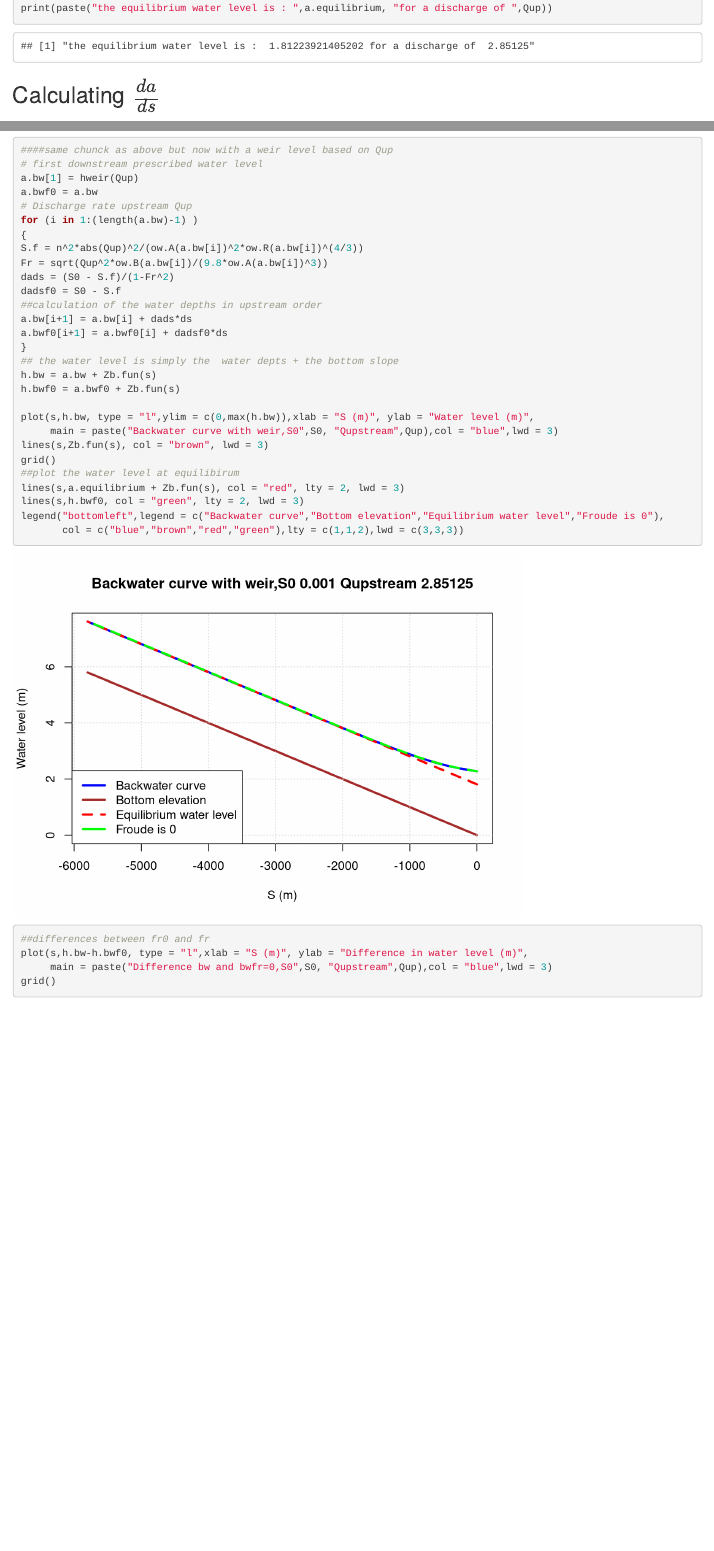
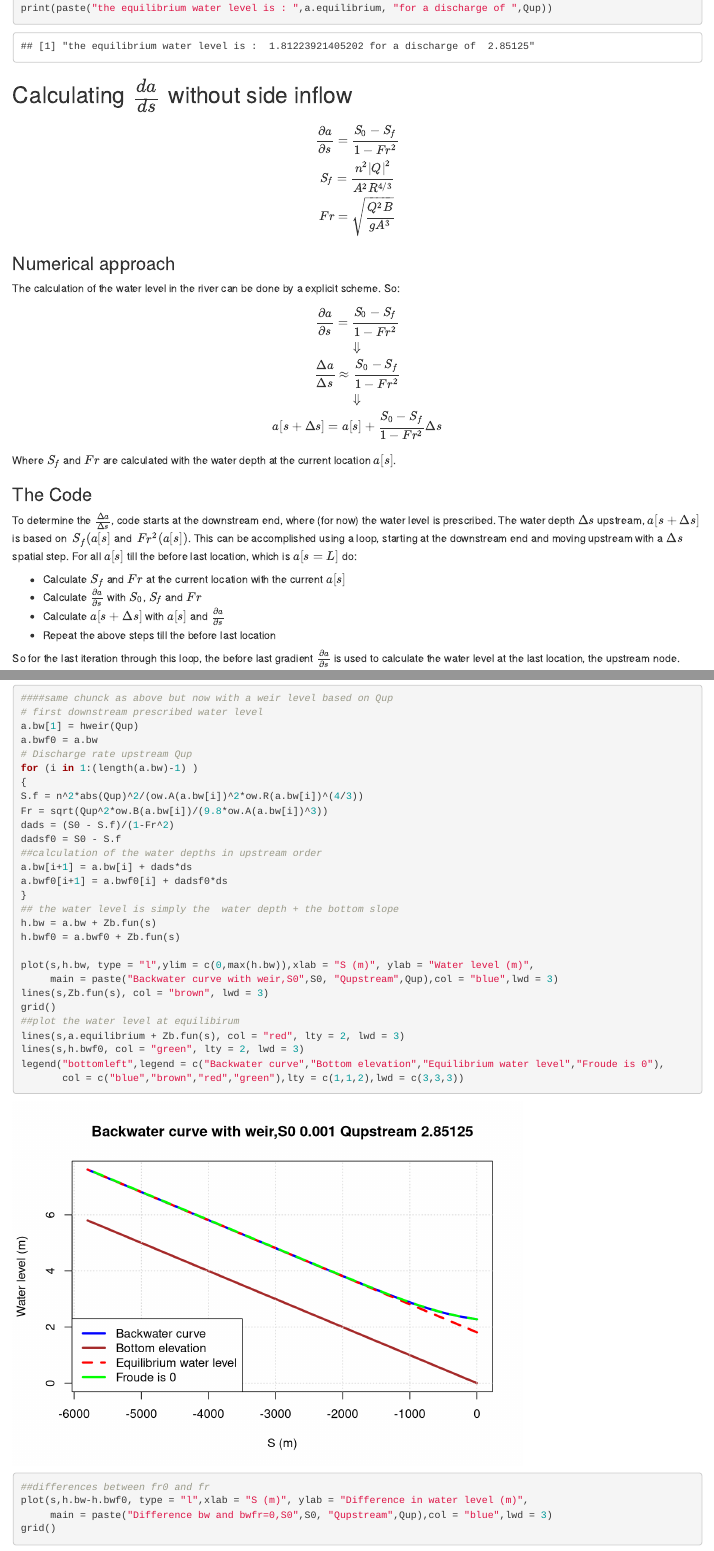
Before and after one commit to georgewur/AHSA, an R Markdown document (Open_water_flow.Rmd): the page in a window 1100 px wide, from 5730 px down, and a second part further down, joined at a grey line. Rendered offline with R 4.5, knitr and Pandoc, with nearby package versions.

Commit message:
adding explanatory sections; the numerical approach and code for the first backwater (no Si) curves

````diff
--- a/Open_water_flow.Rmd
+++ b/Open_water_flow.Rmd
@@ -211,13 +211,43 @@ print(paste("the equilibrium water level is : ",a.equilibrium, "for a discharge
 
 ```
 
-## Calculating $\frac{da}{ds}$
+## Calculating $\frac{da}{ds}$ without side inflow
+
+
 
 $$
  \frac{\partial a}{\partial s} = \frac{S_0 - S_f}{1-Fr^2} \\
  S_f = \frac{n^2 |Q|^2}{A^2R^{4/3}} \\
  Fr = \sqrt{\frac{Q^2B}{gA^3}}
 $$
+
+### Numerical approach
+
+The calculation of the water level in the river can be done by a explicit scheme.
+So:
+
+$$
+\frac{\partial a}{\partial s} = \frac{S_0 - S_f}{1-Fr^2} \\
+\Downarrow \\
+\frac{\Delta a}{\Delta s} \approx \frac{S_0 - S_f}{1-Fr^2} \\
+\Downarrow \\
+a[s+\Delta s] = a[s ] + \frac{S_0 - S_f}{1-Fr^2} \Delta s
+$$
+Where $S_f$ and $Fr$ are calculated with the water depth at the current location $a[s]$.
+
+### The Code
+
+To determine the $\frac{\Delta a}{\Delta s}$, code starts at the downstream end, where (for now) the water level is prescribed. The water depth $\Delta s$ upstream, $a[s + \Delta s]$ is based on $\,S_f(a[s]$ and $\,Fr^2(a[s])$.
+This can be accomplished using a loop, starting at the downstream end and moving upstream with a $\Delta s$ spatial step.
+For all $a[s]$ till the before last location, which is $a[s=L]$ do:
+
+  * Calculate $S_f$ and $Fr$ at the current location with the current $a[s]$
+  * Calculate $\frac{\partial a}{\partial s}$ with $S_0$, $S_f$ and $Fr$
+  * Calculate $a[s + \Delta s]$ with $a[s]$ and $\frac{\partial a}{\partial s}$
+  * Repeat the above steps till the before last location
+
+So for the last iteration through this loop, the before last gradient $\frac{\partial a}{\partial s}$ is used to calculate the water level at the last location, the upstream node.
+
 
 ```{r}
 #nodal distance
@@ -329,7 +359,7 @@ dadsf0 = S0 - S.f
 a.bw[i+1] = a.bw[i] + dads*ds
 a.bwf0[i+1] = a.bwf0[i] + dadsf0*ds
 }
-## the water level is simply the  water depts + the bottom slope
+## the water level is simply the  water depth + the bottom slope
 h.bw = a.bw + Zb.fun(s)
 h.bwf0 = a.bwf0 + Zb.fun(s)
 
````
Also changed, not shown: Open_water_flow.Rmd (2 more changed lines).
